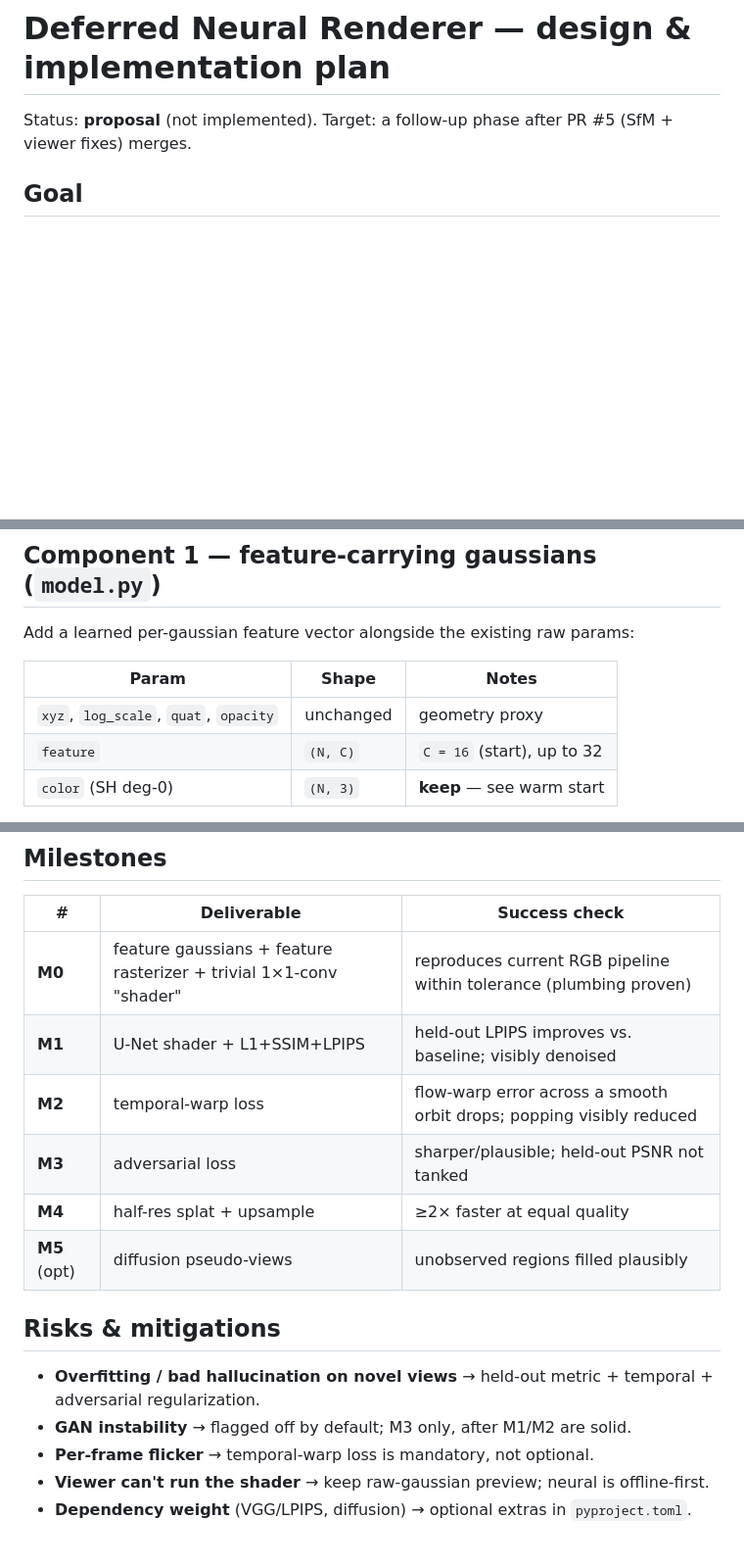
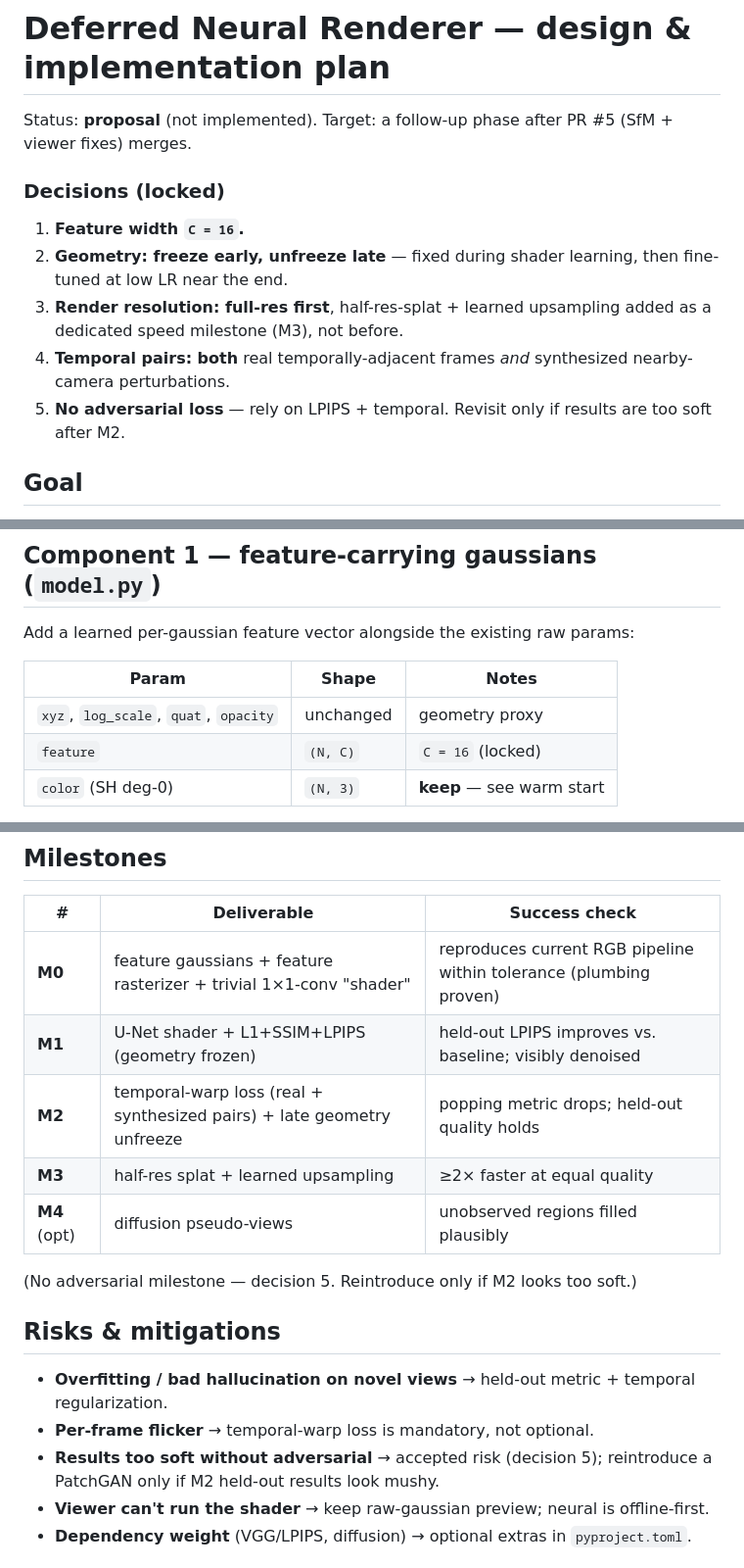
Before and after one commit to lancepickens/jabberwocky, a Markdown page: splatvid/docs/neural-renderer-plan.md, 3 parts joined by grey strips. Shown at 98% size. GitHub-like rendering; blank space fills up the shorter version.

```diff
--- a/splatvid/docs/neural-renderer-plan.md
+++ b/splatvid/docs/neural-renderer-plan.md
@@ -2,6 +2,18 @@
 
 Status: **proposal** (not implemented). Target: a follow-up phase after
 PR #5 (SfM + viewer fixes) merges.
+
+### Decisions (locked)
+
+1. **Feature width `C = 16`.**
+2. **Geometry: freeze early, unfreeze late** — fixed during shader learning,
+   then fine-tuned at low LR near the end.
+3. **Render resolution: full-res first**, half-res-splat + learned upsampling
+   added as a dedicated speed milestone (M3), not before.
+4. **Temporal pairs: both** real temporally-adjacent frames *and* synthesized
+   nearby-camera perturbations.
+5. **No adversarial loss** — rely on LPIPS + temporal. Revisit only if results
+   are too soft after M2.
 
 ## Goal
 
@@ -46,7 +58,7 @@ Add a learned per-gaussian feature vector alongside the existing raw params:
 | Param | Shape | Notes |
 |---|---|---|
 | `xyz`, `log_scale`, `quat`, `opacity` | unchanged | geometry proxy |
-| `feature` | `(N, C)` | `C = 16` (start), up to 32 |
+| `feature` | `(N, C)` | `C = 16` (locked) |
 | `color` (SH deg-0) | `(N, 3)` | **keep** — see warm start |
 
 - Keep the SH-0 `color` so the pipeline still has a valid direct-color path
@@ -152,18 +168,20 @@ should be surfaced to users, not hidden.
 | # | Deliverable | Success check |
 |---|---|---|
 | **M0** | feature gaussians + feature rasterizer + trivial 1×1-conv "shader" | reproduces current RGB pipeline within tolerance (plumbing proven) |
-| **M1** | U-Net shader + L1+SSIM+LPIPS | held-out LPIPS improves vs. baseline; visibly denoised |
-| **M2** | temporal-warp loss | flow-warp error across a smooth orbit drops; popping visibly reduced |
-| **M3** | adversarial loss | sharper/plausible; held-out PSNR not tanked |
-| **M4** | half-res splat + upsample | ≥2× faster at equal quality |
-| **M5** (opt) | diffusion pseudo-views | unobserved regions filled plausibly |
+| **M1** | U-Net shader + L1+SSIM+LPIPS (geometry frozen) | held-out LPIPS improves vs. baseline; visibly denoised |
+| **M2** | temporal-warp loss (real + synthesized pairs) + late geometry unfreeze | popping metric drops; held-out quality holds |
+| **M3** | half-res splat + learned upsampling | ≥2× faster at equal quality |
+| **M4** (opt) | diffusion pseudo-views | unobserved regions filled plausibly |
+
+(No adversarial milestone — decision 5. Reintroduce only if M2 looks too soft.)
 
 ## Risks & mitigations
 
 - **Overfitting / bad hallucination on novel views** → held-out metric +
-  temporal + adversarial regularization.
-- **GAN instability** → flagged off by default; M3 only, after M1/M2 are solid.
+  temporal regularization.
 - **Per-frame flicker** → temporal-warp loss is mandatory, not optional.
+- **Results too soft without adversarial** → accepted risk (decision 5);
+  reintroduce a PatchGAN only if M2 held-out results look mushy.
 - **Viewer can't run the shader** → keep raw-gaussian preview; neural is
   offline-first.
 - **Dependency weight** (VGG/LPIPS, diffusion) → optional extras in
```
Also changed, not shown: other parts of splatvid/docs/neural-renderer-plan.md (+26 -22 lines).
